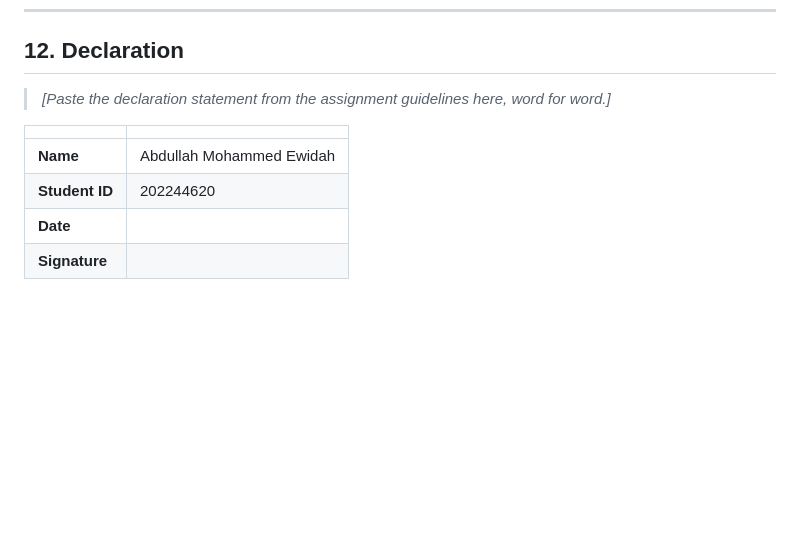
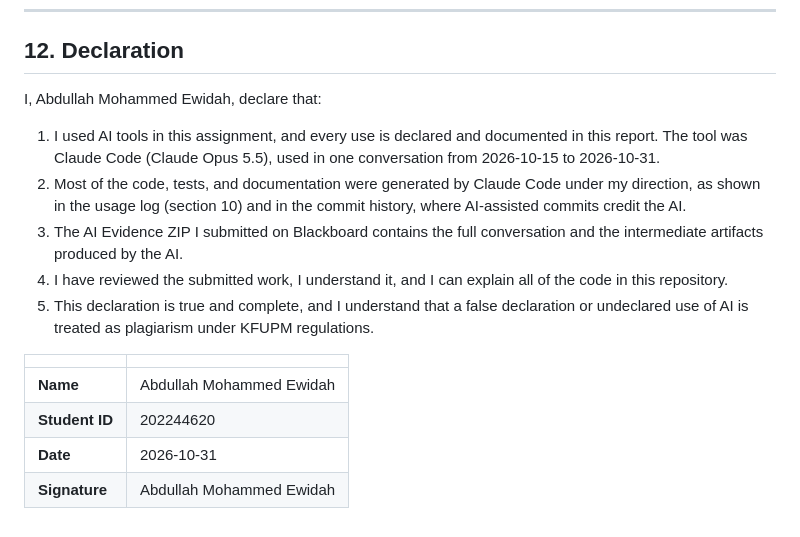
Before and after one commit to abooodi123/202244620-abdullahewidah-assignment2, a Markdown page: docs/ai-usage-report.md, the part around the change. Rendered like a GitHub page; blank space fills up the shorter version.

Commit message:
Complete and sign the AI use declaration
Assisted-by: Claude Code (Claude Opus 5.5)
Co-Authored-By: Claude Opus 5.5 <noreply@anthropic.com>

```diff
--- a/docs/ai-usage-report.md
+++ b/docs/ai-usage-report.md
@@ -247,11 +247,17 @@ The **AI Evidence ZIP**, `202244620-abdullahewidah-assignment2-ai-evidence.zip`,
 
 ## 12. Declaration
 
-> *[Paste the declaration statement from the assignment guidelines here, word for word.]*
+I, Abdullah Mohammed Ewidah, declare that:
+
+1. I used AI tools in this assignment, and every use is declared and documented in this report. The tool was Claude Code (Claude Opus 5.5), used in one conversation from 2026-10-15 to 2026-10-31.
+2. Most of the code, tests, and documentation were generated by Claude Code under my direction, as shown in the usage log (section 10) and in the commit history, where AI-assisted commits credit the AI.
+3. The AI Evidence ZIP I submitted on Blackboard contains the full conversation and the intermediate artifacts produced by the AI.
+4. I have reviewed the submitted work, I understand it, and I can explain all of the code in this repository.
+5. This declaration is true and complete, and I understand that a false declaration or undeclared use of AI is treated as plagiarism under KFUPM regulations.
 
 | | |
 | --- | --- |
 | **Name** | Abdullah Mohammed Ewidah |
 | **Student ID** | 202244620 |
-| **Date** | |
-| **Signature** | |
+| **Date** | 2026-10-31 |
+| **Signature** | Abdullah Mohammed Ewidah |
```
